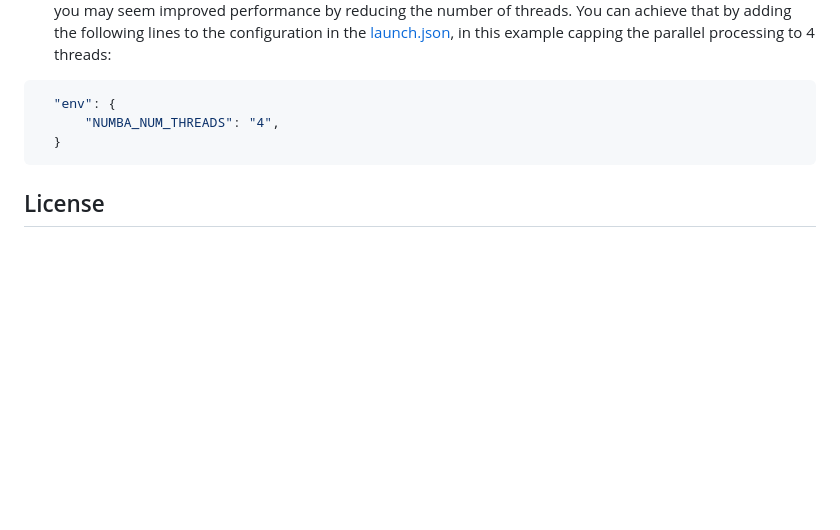
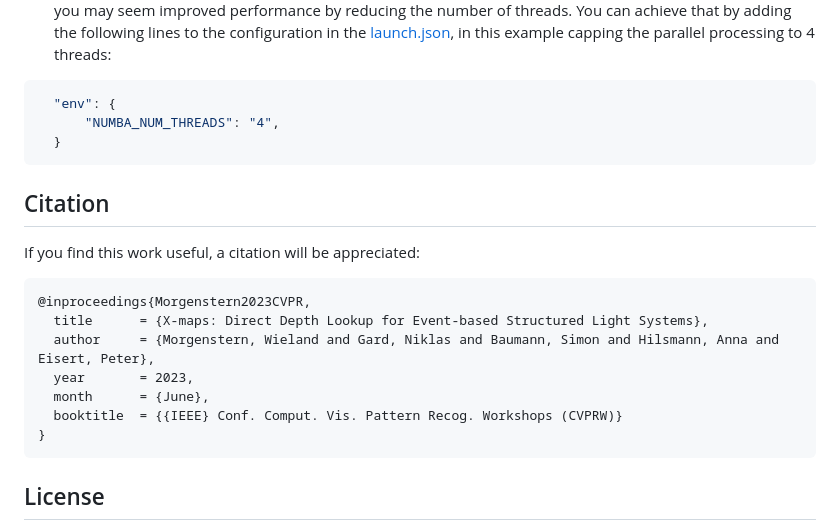
Before and after one commit to fraunhoferhhi/X-maps, a Markdown page: README.md, the part around the change. Rendered like a GitHub page; blank space fills up the shorter version.

Commit message:
Add citation section to README

````diff
--- a/README.md
+++ b/README.md
@@ -188,6 +188,20 @@ Here are a few things to try if the processing speed lags behind the projector:
   }
 ```
 
+## Citation
+
+If you find this work useful, a citation will be appreciated:
+
+```bibtex
+@inproceedings{Morgenstern2023CVPR,
+  title      = {X-maps: Direct Depth Lookup for Event-based Structured Light Systems},
+  author     = {Morgenstern, Wieland and Gard, Niklas and Baumann, Simon and Hilsmann, Anna and Eisert, Peter},
+  year       = 2023,
+  month      = {June},
+  booktitle  = {{IEEE} Conf. Comput. Vis. Pattern Recog. Workshops (CVPRW)}
+}
+```
+
 ## License
 
 Distributed under the GPL-3.0 license. See `LICENSE` for more information.
````
